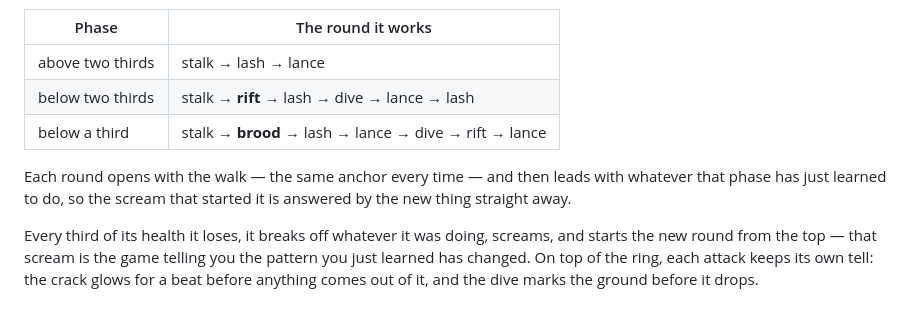
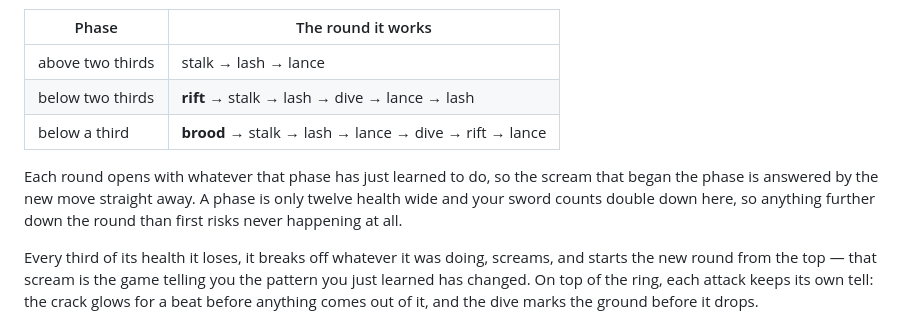
Before and after one commit to raflihanafi248/pixelgame, a Markdown page: README.md, the part around the change. Drawn GitHub-style.

Commit message:
Fix the round order in the README
The table still had the walk opening every round; the code stopped doing
that in the previous commit.

Co-Authored-By: Claude Opus 5 <noreply@anthropic.com>
Claude-Session: https://claude.ai/code/session_01WxdD2iEUWsJZ9HrMyBwSYV

```diff
--- a/README.md
+++ b/README.md
@@ -66,10 +66,10 @@ It has six moves and picks between them by how much of it you have left, never t
 | Phase | The round it works |
 | --- | --- |
 | above two thirds | stalk → lash → lance |
-| below two thirds | stalk → **rift** → lash → dive → lance → lash |
-| below a third | stalk → **brood** → lash → lance → dive → rift → lance |
+| below two thirds | **rift** → stalk → lash → dive → lance → lash |
+| below a third | **brood** → stalk → lash → lance → dive → rift → lance |
 
-Each round opens with the walk — the same anchor every time — and then leads with whatever that phase has just learned to do, so the scream that started it is answered by the new thing straight away.
+Each round opens with whatever that phase has just learned to do, so the scream that began the phase is answered by the new move straight away. A phase is only twelve health wide and your sword counts double down here, so anything further down the round than first risks never happening at all.
 
 Every third of its health it loses, it breaks off whatever it was doing, screams, and starts the new round from the top — that scream is the game telling you the pattern you just learned has changed. On top of the ring, each attack keeps its own tell: the crack glows for a beat before anything comes out of it, and the dive marks the ground before it drops.
 
```
